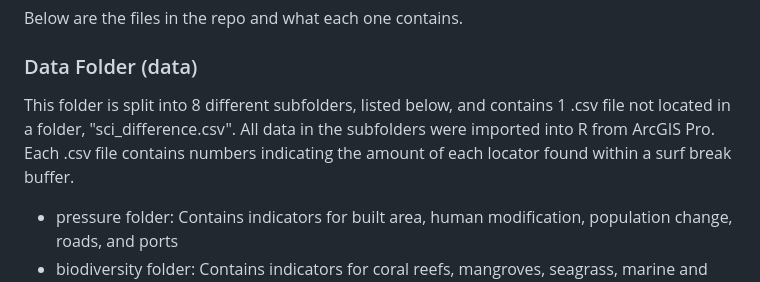
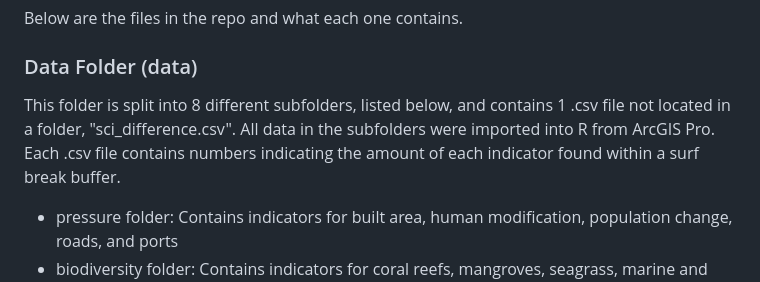
Before and after one commit to kieramatiska/sci_indicator_normalization, a Markdown page: README.md, the part around one of its changes. GitHub-like rendering.

Commit message:
Fixed a couple typos in the readme

```diff
--- a/README.md
+++ b/README.md
@@ -8,7 +8,7 @@ Below are the files in the repo and what each one contains.
 
 ### Data Folder (data)
 
-This folder is split into 8 different subfolders, listed below, and contains 1 .csv file not located in a folder, "sci_difference.csv". All data in the subfolders were imported into R from ArcGIS Pro. Each .csv file contains numbers indicating the amount of each locator found within a surf break buffer.
+This folder is split into 8 different subfolders, listed below, and contains 1 .csv file not located in a folder, "sci_difference.csv". All data in the subfolders were imported into R from ArcGIS Pro. Each .csv file contains numbers indicating the amount of each indicator found within a surf break buffer.
 
 - pressure folder: Contains indicators for built area, human modification, population change, roads, and ports
 - biodiversity folder: Contains indicators for coral reefs, mangroves, seagrass, marine and terrestrial species richness, oceanic priority areas, terrestrial priority areas ranked high, very high, and extremely high, and tree cover
```
Also changed, not shown: other parts of README.md (+1 -1 lines).
